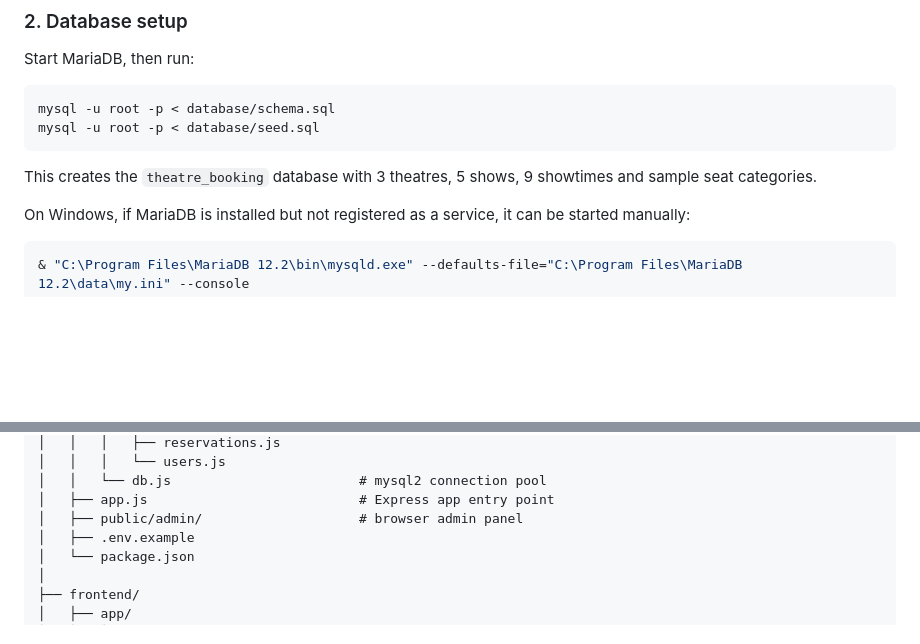
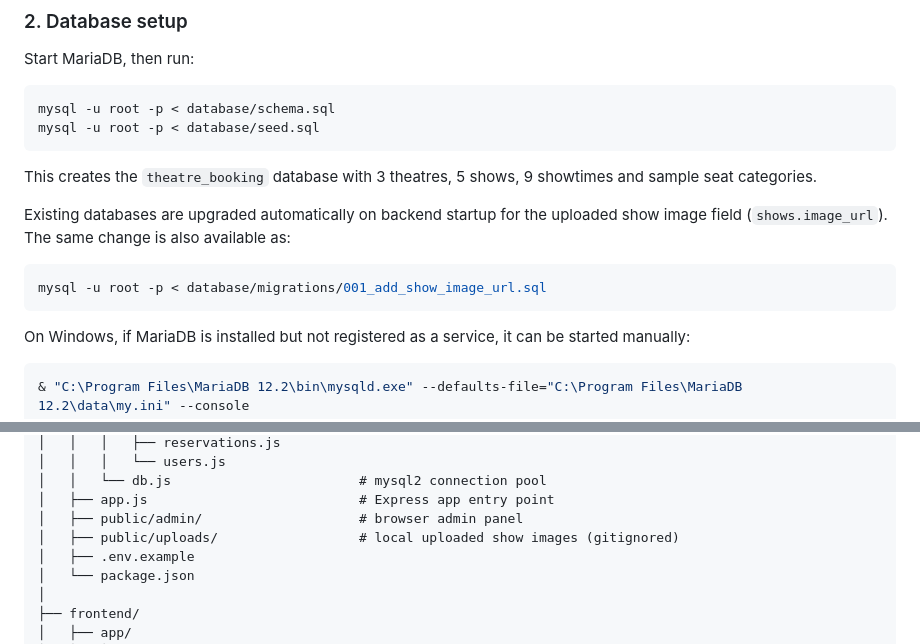
Before and after one commit to Teo542/theatre-booking, a Markdown page: README.md, 2 parts joined by grey strips. Drawn GitHub-style; blank space fills up the shorter version.

````diff
--- a/README.md
+++ b/README.md
@@ -155,6 +167,12 @@ mysql -u root -p < database/seed.sql
 ```
 
 This creates the `theatre_booking` database with 3 theatres, 5 shows, 9 showtimes and sample seat categories.
+
+Existing databases are upgraded automatically on backend startup for the uploaded show image field (`shows.image_url`). The same change is also available as:
+
+```bash
+mysql -u root -p < database/migrations/001_add_show_image_url.sql
+```
 
 On Windows, if MariaDB is installed but not registered as a service, it can be started manually:
 
@@ -215,6 +233,7 @@ theatre-booking/
 │   │   └── db.js                        # mysql2 connection pool
 │   ├── app.js                           # Express app entry point
 │   ├── public/admin/                    # browser admin panel
+│   ├── public/uploads/                  # local uploaded show images (gitignored)
 │   ├── .env.example
 │   └── package.json
 │
````
Also changed, not shown: other parts of README.md (+75 -8 lines).
